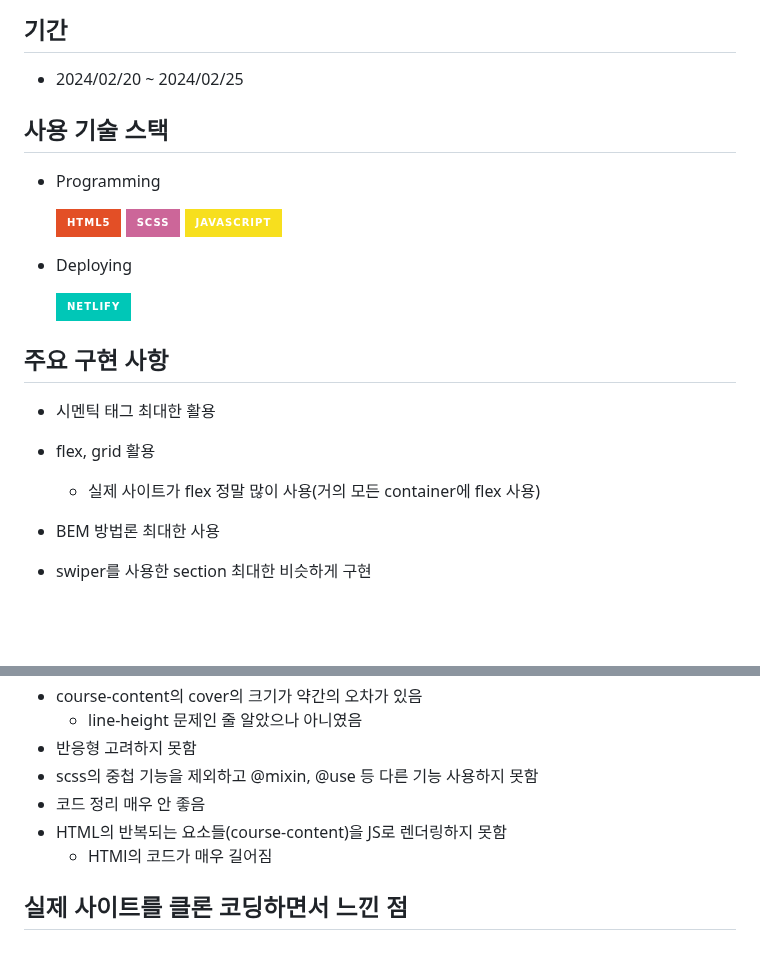
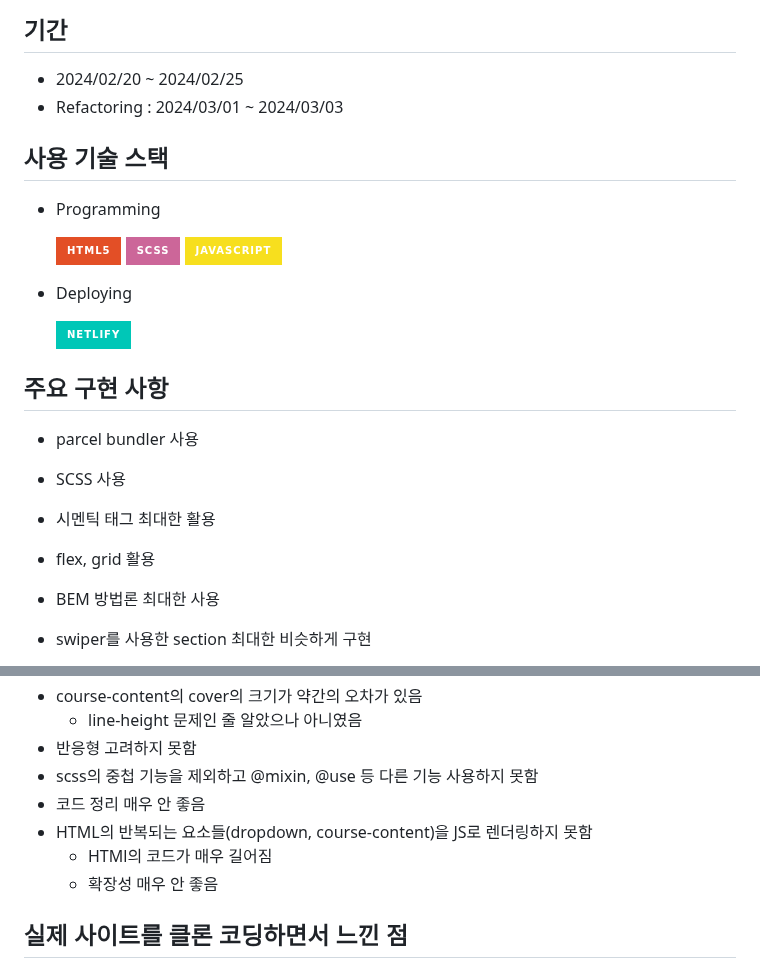
Before and after one commit to catrt/inflearn-clone-app, a Markdown page: README.md, 2 parts joined by grey strips. GitHub-like rendering; badges without logos; blank space fills up the shorter version.

Commit message:
Update: README.md 수정

```diff
--- a/README.md
+++ b/README.md
@@ -11,6 +11,7 @@
 ## 기간
 
 - 2024/02/20 ~ 2024/02/25
+- Refactoring : 2024/03/01 ~ 2024/03/03
 
 ## 사용 기술 스택
 
@@ -24,9 +25,10 @@
 
 ## 주요 구현 사항
 
+- parcel bundler 사용
+- SCSS 사용
 - 시멘틱 태그 최대한 활용
 - flex, grid 활용
-  - 실제 사이트가 flex 정말 많이 사용(거의 모든 container에 flex 사용)
 - BEM 방법론 최대한 사용
 - swiper를 사용한 section 최대한 비슷하게 구현
 
@@ -83,8 +85,9 @@
 - 반응형 고려하지 못함
 - scss의 중첩 기능을 제외하고 @mixin, @use 등 다른 기능 사용하지 못함
 - 코드 정리 매우 안 좋음
-- HTML의 반복되는 요소들(course-content)을 JS로 렌더링하지 못함
+- HTML의 반복되는 요소들(dropdown, course-content)을 JS로 렌더링하지 못함
   - HTMl의 코드가 매우 길어짐
+  - 확장성 매우 안 좋음
 
 ## 실제 사이트를 클론 코딩하면서 느낀 점
 
```
